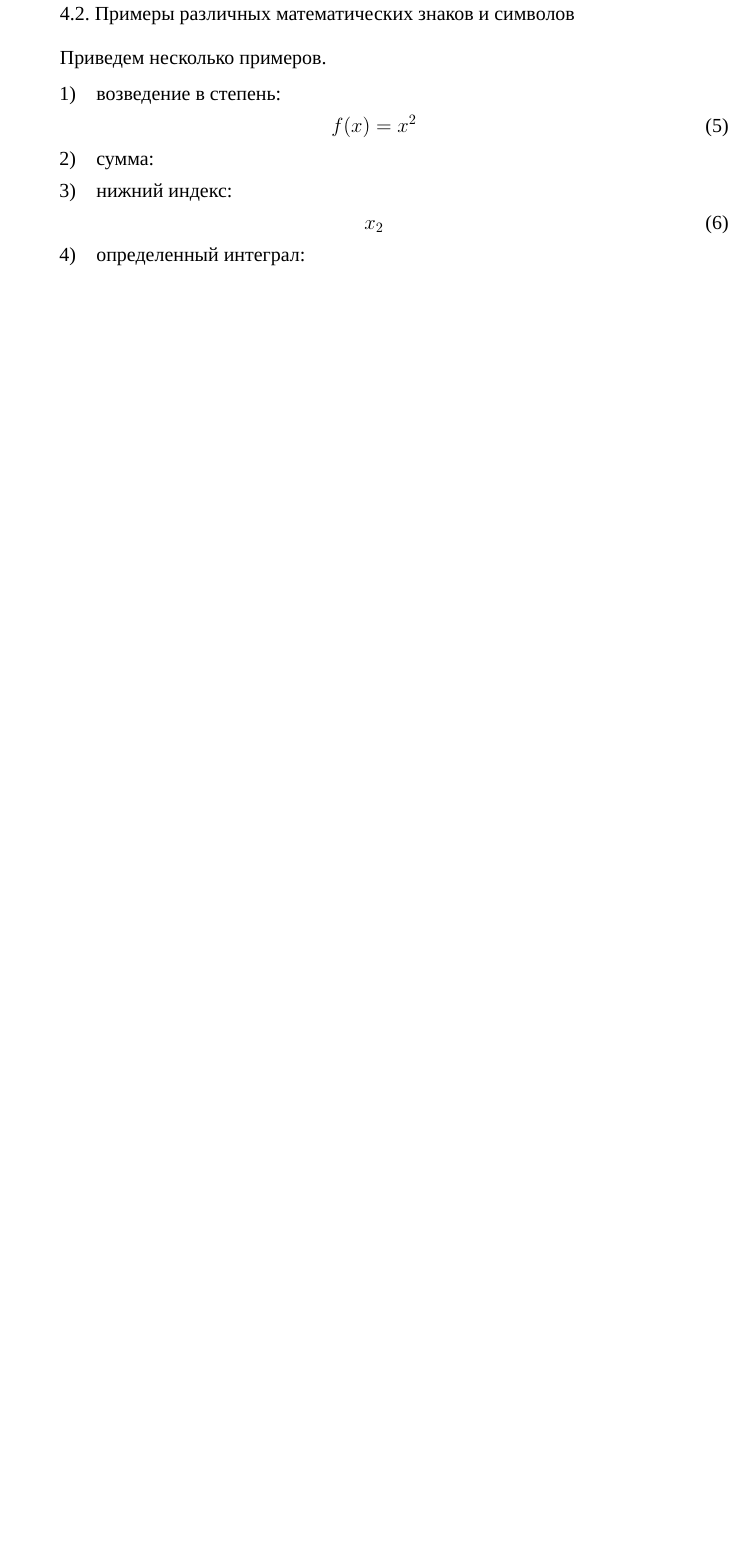
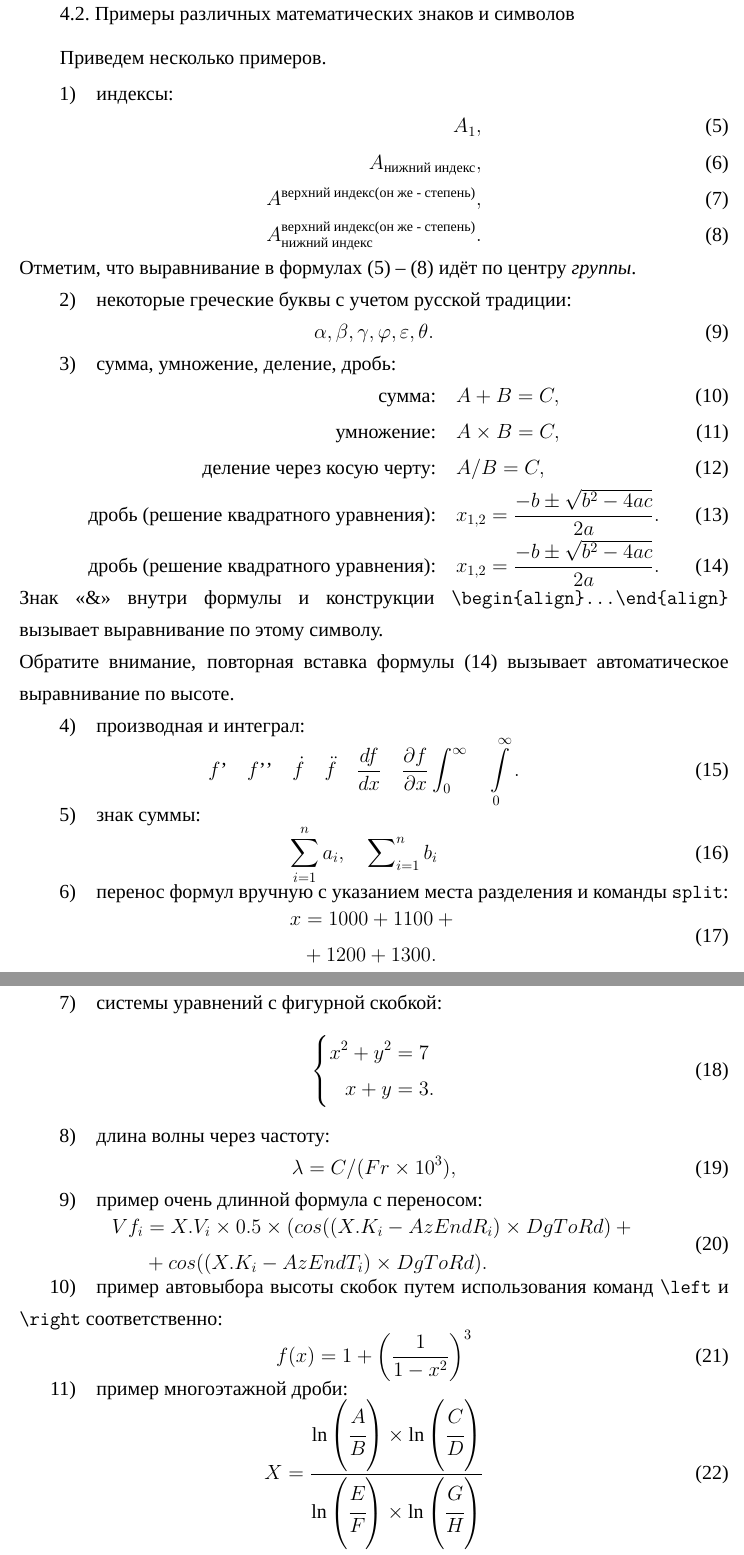
Before and after one commit to AlexanderSobolev1990/espd_gost_19, a LaTeX document (main.tex, which reads оформление_формул.tex): part of page 11 of 26 before the commit and two parts of pages 11 and 12 of 27 after it, the two joined at a grey line, cut so that both start at the same text, the shorter picture padded with empty space. Compiled offline with XeLaTeX; a missing font is replaced by an installed copy or a similar font.

Commit message:
examples for formulas

```diff
--- a/main.tex
+++ b/main.tex
@@ -11,7 +11,7 @@
 \usepackage{setspace}
 \usepackage{fontspec}
 \usepackage{cite} % Для цитирования
-\usepackage{amsmath}
+\usepackage{amsmath,bm}
 \usepackage{gensymb} % Для знака градуса
 \usepackage{mathtools}
 \usepackage{listings} % Для листингов исходного кода
@@ -20,11 +20,19 @@
 %\usepackage{inputenc}
 %\usepackage{fontenc}
 %\usepackage{fancyvrb}
+\usepackage{amssymb}
 
 \graphicspath{ {./иллюстрации/} }
 
 \bibliographystyle{gost2008}
 \setmainfont{Times New Roman}
+
+\renewcommand{\kappa}{\varkappa}
+\renewcommand{\epsilon}{\varepsilon}
+\renewcommand{\phi}{\varphi}
+\renewcommand{\le}{\leqslant}
+\renewcommand{\ge}{\geqslant}
+
 %%%%%%%%%%%%%%%%%%%%%%%%%%%%%%%%%%%%%%%%%%%%%%%%%%%%%%%%%%%%%%%%%%%%%%%%%%%%%%%%
 % Переопределение команд дефиса
 %%%%%%%%%%%%%%%%%%%%%%%%%%%%%%%%%%%%%%%%%%%%%%%%%%%%%%%%%%%%%%%%%%%%%%%%%%%%%%%%
--- a/оформление_формул.tex
+++ b/оформление_формул.tex
@@ -39,18 +39,116 @@
 Приведем несколько примеров.
 
 \begin{enumerate}
-\item возведение в степень:
-\zerodisplayskips{
+%%%%%%%%%%%%%%%%%%%%%%%%%%%%%%%%%%%%%%%%%%%%%%%%%%%%%%%%%%%%%%%%%%%%%%%%%%%%%%%
+\item индексы:
+{\zerodisplayskips
 	\begin{align}
-	f(x) = x^2 \label{eq:ф1}
+	A_1, \label{eq:ф1}\\
+	A_{\text{нижний индекс}}, \label{eq:ф2}\\
+	A^{\text{верхний индекс(он же - степень)}}, \label{eq:ф3}\\
+	A_{\text{нижний индекс}}^{\text{верхний индекс(он же - степень)}}. \label{eq:ф4}
 	\end{align}
 }%
-\item сумма:
-\item нижний индекс:
-\zerodisplayskips{
+Отметим, что выравнивание в формулах (\ref{eq:ф1})\ndash (\ref{eq:ф4}) идёт по центру \textit{группы}.
+%%%%%%%%%%%%%%%%%%%%%%%%%%%%%%%%%%%%%%%%%%%%%%%%%%%%%%%%%%%%%%%%%%%%%%%%%%%%%%%
+\item некоторые греческие буквы с учетом русской традиции:
+{\zerodisplayskips
+	\begin{equation}
+	\alpha,\beta,\gamma,\phi,\epsilon,\theta. \label{eq:ф5}
+	\end{equation}
+}%
+%%%%%%%%%%%%%%%%%%%%%%%%%%%%%%%%%%%%%%%%%%%%%%%%%%%%%%%%%%%%%%%%%%%%%%%%%%%%%%%
+\item сумма, умножение, деление, дробь:
+{\zerodisplayskips
 	\begin{align}
-	x_2 \label{eq:ф2}
+	\text{сумма:}\quad & A+B=C, \label{eq:ф6}\\
+	\text{умножение:}\quad & A\times B=C, \label{eq:ф7}\\
+	\text{деление через косую черту:}\quad & A/B=C, \label{eq:ф8}\\
+	\text{дробь (решение квадратного уравнения):}\quad & x_{1,2}=\frac{-b\pm\sqrt{b^2-4ac}}{2a}. \label{eq:ф9}\\
+	\text{дробь (решение квадратного уравнения):}\quad & x_{1,2}=\frac{-b\pm\sqrt{b^2-4ac}}{2a}. \label{eq:ф99}
 	\end{align}
 }%
-\item определенный интеграл:
+
+Знак <<\&>> внутри формулы и конструкции \verb=\begin{align}...\end{align}= вызывает выравнивание по этому символу.
+
+Обратите внимание, повторная вставка формулы (\ref{eq:ф99}) вызывает автоматическое выравнивание по высоте.
+%%%%%%%%%%%%%%%%%%%%%%%%%%%%%%%%%%%%%%%%%%%%%%%%%%%%%%%%%%%%%%%%%%%%%%%%%%%%%%
+\item производная и интеграл:
+{\zerodisplayskips
+	\begin{equation}
+	f’\quad f’’\quad
+	\dot{f}\quad \ddot{f} \quad
+	\frac{d f}{d x}\quad
+	\frac{\partial f}{\partial x}
+	\int_0^{\infty}\quad
+	\int\limits_0^{\infty}.\quad
+	\label{eq:ф10}
+	\end{equation}
+}%
+%%%%%%%%%%%%%%%%%%%%%%%%%%%%%%%%%%%%%%%%%%%%%%%%%%%%%%%%%%%%%%%%%%%%%%%%%%%%%%
+\item знак суммы:
+{\zerodisplayskips
+	\begin{equation}
+	\sum_{i=1}^n a_i,\quad
+	\sum\nolimits_{i=1}^n b_i\quad
+	\label{eq:ф11}
+	\end{equation}
+}
+%%%%%%%%%%%%%%%%%%%%%%%%%%%%%%%%%%%%%%%%%%%%%%%%%%%%%%%%%%%%%%%%%%%%%%%%%%%%%%%
+\item перенос формул вручную c указанием места разделения и команды \verb=split=:
+{\zerodisplayskips
+	\begin{equation}
+	\begin{split}
+	x&=1000+1100+{}\\
+	 &+1200+1300.
+	\end{split}
+	\label{eq:ф12}
+	\end{equation}
+}
+%%%%%%%%%%%%%%%%%%%%%%%%%%%%%%%%%%%%%%%%%%%%%%%%%%%%%%%%%%%%%%%%%%%%%%%%%%%%%%%
+\item системы уравнений с фигурной скобкой:
+{%\zerodisplayskips
+	\begin{equation}
+	\left\{
+	\begin{aligned}
+	x^2+y^2&=7\\
+	x+y & = 3.\\
+	\end{aligned}
+	\right.
+	\end{equation}
+}
+%%%%%%%%%%%%%%%%%%%%%%%%%%%%%%%%%%%%%%%%%%%%%%%%%%%%%%%%%%%%%%%%%%%%%%%%%%%%%%
+\item длина волны через частоту:
+{\zerodisplayskips
+	\begin{equation}
+	\lambda=C/(Fr \times 10^3),
+	\end{equation}
+}
+%%%%%%%%%%%%%%%%%%%%%%%%%%%%%%%%%%%%%%%%%%%%%%%%%%%%%%%%%%%%%%%%%%%%%%%%%%%%%%
+\item пример очень длинной формула с переносом:
+{\zerodisplayskips
+	\begin{equation}
+	\begin{split}
+	Vf_i&=X.V_i\times 0.5 \times (cos((X.K_i - AzEndR_i)\times DgToRd) +{}\\
+	    &+cos((X.K_i - AzEndT_i)\times DgToRd).
+	\label{eq:ф14}
+	\end{split}
+	\end{equation}
+}
+%%%%%%%%%%%%%%%%%%%%%%%%%%%%%%%%%%%%%%%%%%%%%%%%%%%%%%%%%%%%%%%%%%%%%%%%%%%%%%
+\item пример автовыбора высоты скобок путем использования команд \verb=\left= и \verb=\right= соответственно:
+{\zerodisplayskips
+	\begin{equation}
+	f(x)=1+\left(\frac{1}{1-x^{2}}
+	\right)^3
+	\end{equation}
+}
+%%%%%%%%%%%%%%%%%%%%%%%%%%%%%%%%%%%%%%%%%%%%%%%%%%%%%%%%%%%%%%%%%%%%%%%%%%%%%%
+\item пример многоэтажной дроби:
+{\zerodisplayskips
+	\begin{equation}
+	X=\frac{\ln\left(\cfrac{A}{B}\right)\times \ln\left(\cfrac{C}{D}\right)}{\ln\left(\cfrac{E}{F} \right)\times \ln\left(\cfrac{G}{H} \right)}
+	\end{equation}
+}
+%%%%%%%%
 \end{enumerate}
```
Also changed, not shown: espd.cls (+2 -0 lines), оформление_листингов.tex (+0 -21 lines), оформление_формул.tex (2 more changed lines).
